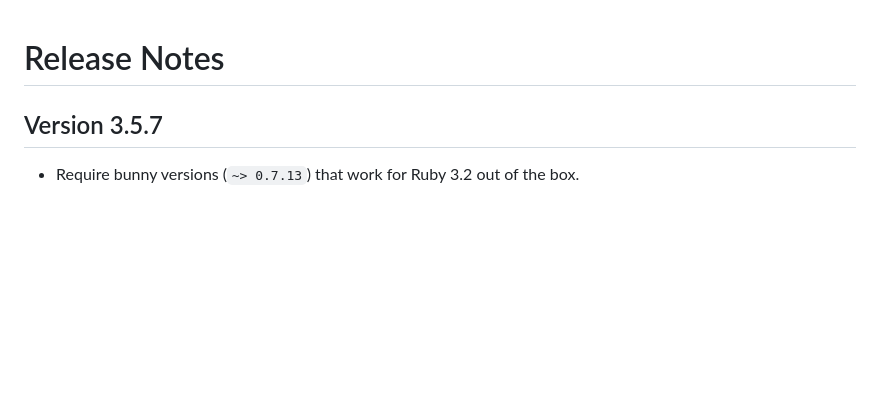
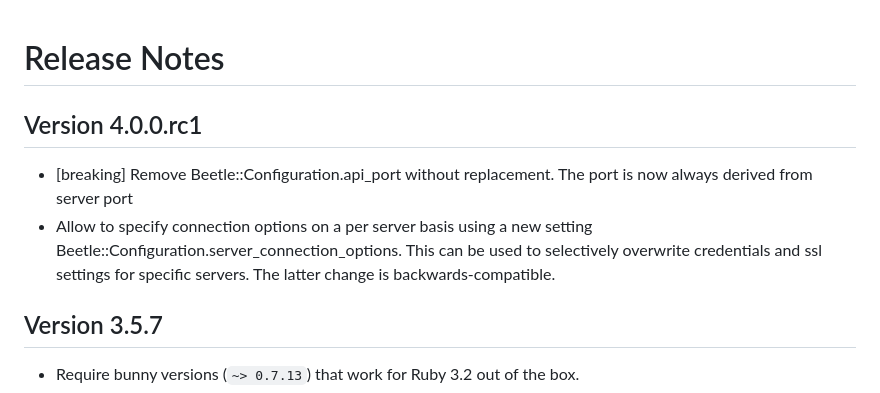
Before and after one commit to xing/beetle, a Markdown page: RELEASE_NOTES.md, the part around the change. GitHub-like rendering; blank space fills up the shorter version.

Commit message:
Update release notes for upcoming pre-release

```diff
--- a/RELEASE_NOTES.md
+++ b/RELEASE_NOTES.md
@@ -1,4 +1,10 @@
 # Release Notes
+
+## Version 4.0.0.rc1
+* [breaking] Remove Beetle::Configuration.api_port without replacement. The port is now always derived from server port
+* Allow to specify connection options on a per server basis using a new setting Beetle::Configuration.server_connection_options.
+  This can be used to selectively overwrite credentials and ssl settings for specific servers.
+  The latter change is backwards-compatible.
 
 ## Version 3.5.7
 * Require bunny versions (`~> 0.7.13`) that work for Ruby 3.2 out of
```
